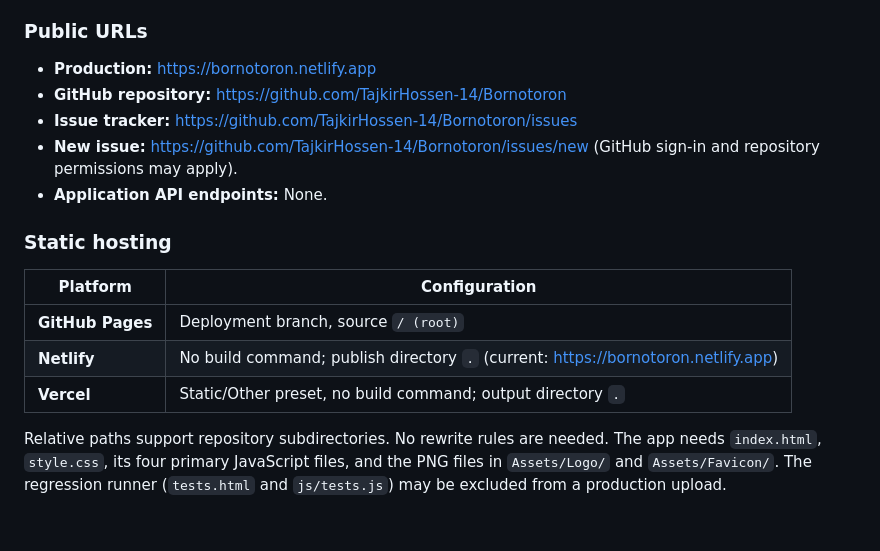
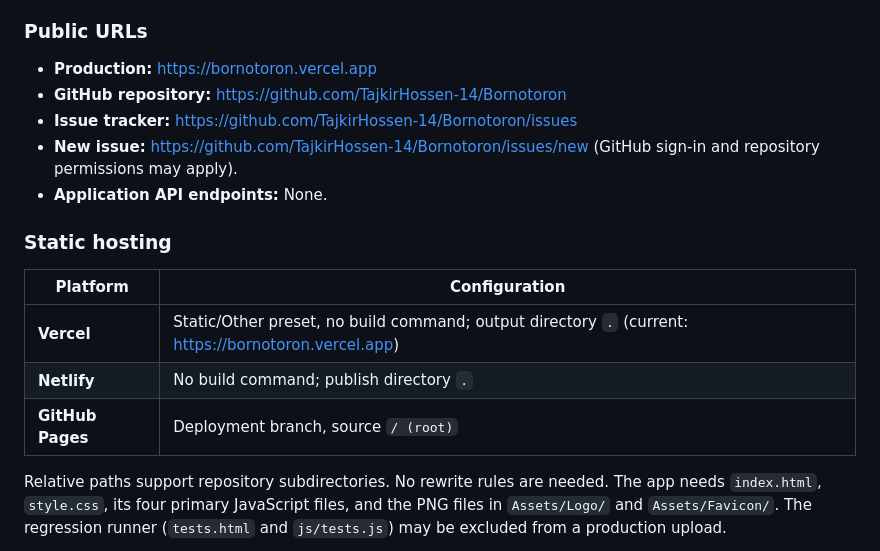
Before and after one commit to TajkirHossen-14/Bornotoron, a Markdown page: README.md, the part around the change. GitHub-like rendering; blank space fills up the shorter version.

```diff
--- a/README.md
+++ b/README.md
@@ -407,7 +407,7 @@ Privacy, About, and Report an Issue are in-page dialogs. Navbar, mobile-menu, fo
 
 ### Public URLs
 
-- **Production:** https://bornotoron.netlify.app
+- **Production:** https://bornotoron.vercel.app
 - **GitHub repository:** https://github.com/TajkirHossen-14/Bornotoron
 - **Issue tracker:** https://github.com/TajkirHossen-14/Bornotoron/issues
 - **New issue:** https://github.com/TajkirHossen-14/Bornotoron/issues/new (GitHub sign-in and repository permissions may apply).
@@ -417,9 +417,9 @@ Privacy, About, and Report an Issue are in-page dialogs. Navbar, mobile-menu, fo
 
 | Platform | Configuration |
 |---|---|
+| **Vercel** | Static/Other preset, no build command; output directory `.` (current: https://bornotoron.vercel.app) |
+| **Netlify** | No build command; publish directory `.` |
 | **GitHub Pages** | Deployment branch, source `/ (root)` |
-| **Netlify** | No build command; publish directory `.` (current: https://bornotoron.netlify.app) |
-| **Vercel** | Static/Other preset, no build command; output directory `.` |
 
 Relative paths support repository subdirectories. No rewrite rules are needed. The app needs `index.html`, `style.css`, its four primary JavaScript files, and the PNG files in `Assets/Logo/` and `Assets/Favicon/`.  The regression runner (`tests.html` and `js/tests.js`) may be excluded from a production upload.
 
```
